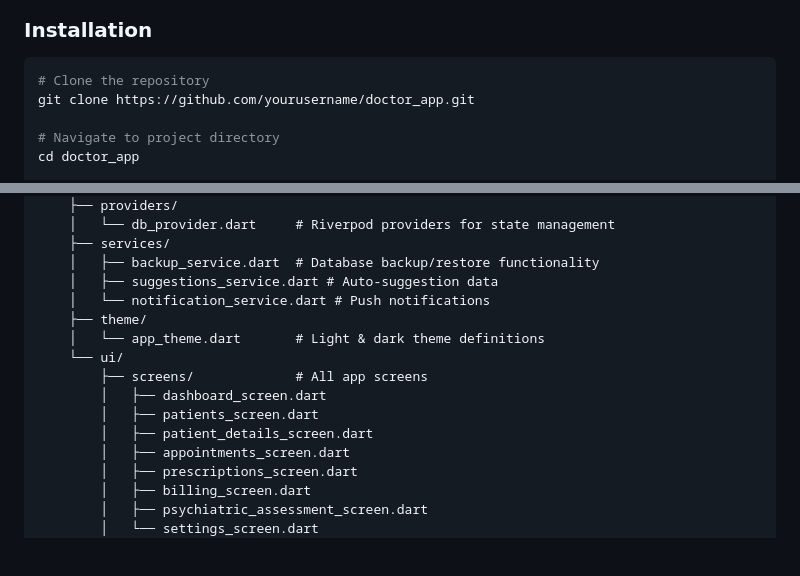
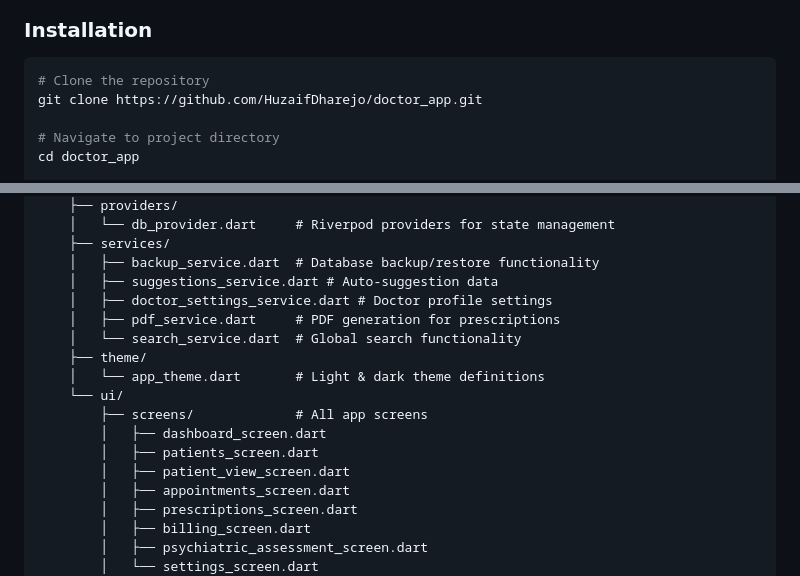
Before and after one commit to HuzaifDharejo/doctor_app, a Markdown page: README.md, 2 parts joined by grey strips. GitHub-like rendering; blank space fills up the shorter version.

Commit message:
Fix: Correct clone URL and project structure references

````diff
--- a/README.md
+++ b/README.md
@@ -45,7 +45,7 @@ A comprehensive **offline-first** Flutter application designed for psychiatry cl
 
 ```bash
 # Clone the repository
-git clone https://github.com/yourusername/doctor_app.git
+git clone https://github.com/HuzaifDharejo/doctor_app.git
 
 # Navigate to project directory
 cd doctor_app
@@ -110,14 +110,16 @@ lib/
     ├── services/
     │   ├── backup_service.dart  # Database backup/restore functionality
     │   ├── suggestions_service.dart # Auto-suggestion data
-    │   └── notification_service.dart # Push notifications
+    │   ├── doctor_settings_service.dart # Doctor profile settings
+    │   ├── pdf_service.dart     # PDF generation for prescriptions
+    │   └── search_service.dart  # Global search functionality
     ├── theme/
     │   └── app_theme.dart       # Light & dark theme definitions
     └── ui/
         ├── screens/             # All app screens
         │   ├── dashboard_screen.dart
         │   ├── patients_screen.dart
-        │   ├── patient_details_screen.dart
+        │   ├── patient_view_screen.dart
         │   ├── appointments_screen.dart
         │   ├── prescriptions_screen.dart
         │   ├── billing_screen.dart
````
